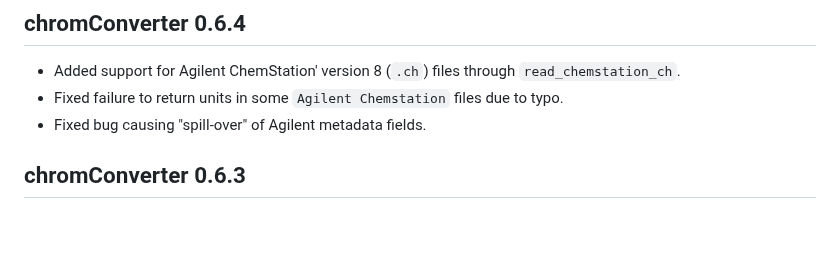
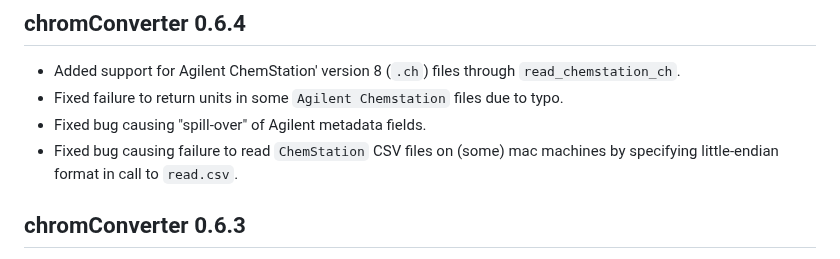
Before and after one commit to ethanbass/chromConverter, a Markdown page: NEWS.md, the part around the change. Drawn GitHub-style; blank space fills up the shorter version.

```diff
--- a/NEWS.md
+++ b/NEWS.md
@@ -3,6 +3,7 @@
 * Added support for Agilent ChemStation' version 8 (`.ch`) files through `read_chemstation_ch`.
 * Fixed failure to return units in some `Agilent Chemstation` files due to typo.
 * Fixed bug causing "spill-over" of Agilent metadata fields.
+* Fixed bug causing failure to read `ChemStation` CSV files on (some) mac machines by specifying little-endian format in call to `read.csv`.
 
 ## chromConverter 0.6.3
 
```
